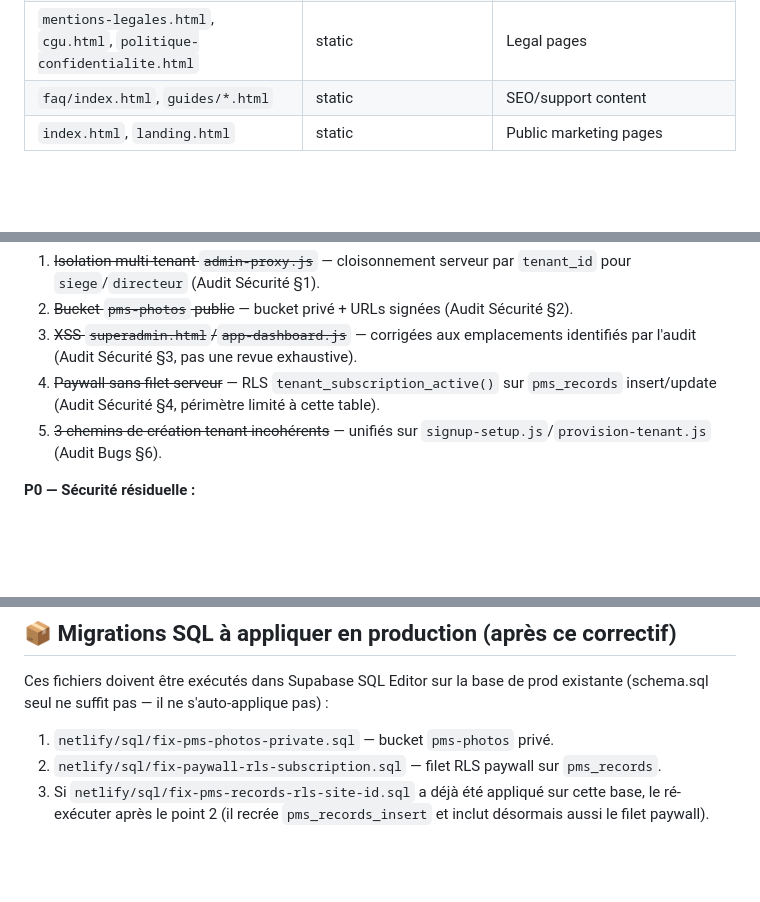
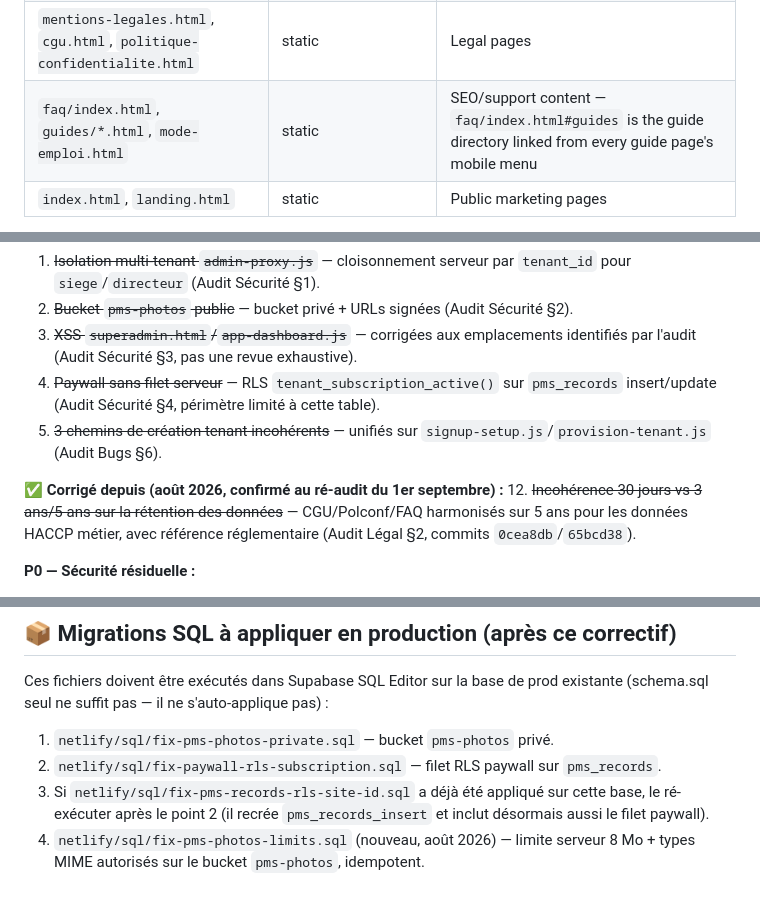
Before and after one commit to Jerem34300/Haccpaisite, a Markdown page: CLAUDE.md, 3 parts joined by grey strips. GitHub-like rendering; blank space fills up the shorter version.

```diff
--- a/CLAUDE.md
+++ b/CLAUDE.md
@@ -70,7 +70,7 @@ Each HTML page is a self-contained SPA with its own JS module loaded via `<scrip
 | `paywall.html` | inline `<script>` | Subscription paywall / Stripe Checkout entry point |
 | `reset-password.html` | inline `<script>` | Password reset flow |
 | `mentions-legales.html`, `cgu.html`, `politique-confidentialite.html` | static | Legal pages |
-| `faq/index.html`, `guides/*.html` | static | SEO/support content |
+| `faq/index.html`, `guides/*.html`, `mode-emploi.html` | static | SEO/support content — `faq/index.html#guides` is the guide directory linked from every guide page's mobile menu |
 | `index.html`, `landing.html` | static | Public marketing pages |
 
 There are **three separate, inconsistent tenant-creation code paths** (see Audit §Bugs 6) — be aware when touching signup/onboarding that `app-signup.js`, `app-login.js`, and `app-onboarding.js` each independently call into tenant/profile creation.
@@ -326,6 +351,9 @@ Chaque point a été vérifié directement dans le code (fichier + ligne), pas s
 3. ~~XSS `superadmin.html`/`app-dashboard.js`~~ — corrigées aux emplacements identifiés par l'audit (Audit Sécurité §3, pas une revue exhaustive).
 4. ~~Paywall sans filet serveur~~ — RLS `tenant_subscription_active()` sur `pms_records` insert/update (Audit Sécurité §4, périmètre limité à cette table).
 5. ~~3 chemins de création tenant incohérents~~ — unifiés sur `signup-setup.js`/`provision-tenant.js` (Audit Bugs §6).
+
+**✅ Corrigé depuis (août 2026, confirmé au ré-audit du 1er septembre) :**
+12. ~~Incohérence 30 jours vs 3 ans/5 ans sur la rétention des données~~ — CGU/Polconf/FAQ harmonisés sur 5 ans pour les données HACCP métier, avec référence réglementaire (Audit Légal §2, commits `0cea8db`/`65bcd38`).
 
 **P0 — Sécurité résiduelle :**
 - Le filet paywall (point 4 ci-dessus) ne couvre que `pms_records` — évaluer si d'autres tables écrites directement par le client (`sites.config`, `pms_config`) doivent aussi être cloisonnées par abonnement.
@@ -355,3 +382,4 @@ Ces fichiers doivent être exécutés dans Supabase SQL Editor sur la base de pr
 1. `netlify/sql/fix-pms-photos-private.sql` — bucket `pms-photos` privé.
 2. `netlify/sql/fix-paywall-rls-subscription.sql` — filet RLS paywall sur `pms_records`.
 3. Si `netlify/sql/fix-pms-records-rls-site-id.sql` a déjà été appliqué sur cette base, le ré-exécuter après le point 2 (il recrée `pms_records_insert` et inclut désormais aussi le filet paywall).
+4. `netlify/sql/fix-pms-photos-limits.sql` (nouveau, août 2026) — limite serveur 8 Mo + types MIME autorisés sur le bucket `pms-photos`, idempotent.
```
Also changed, not shown: other parts of CLAUDE.md (+31 -7 lines).
